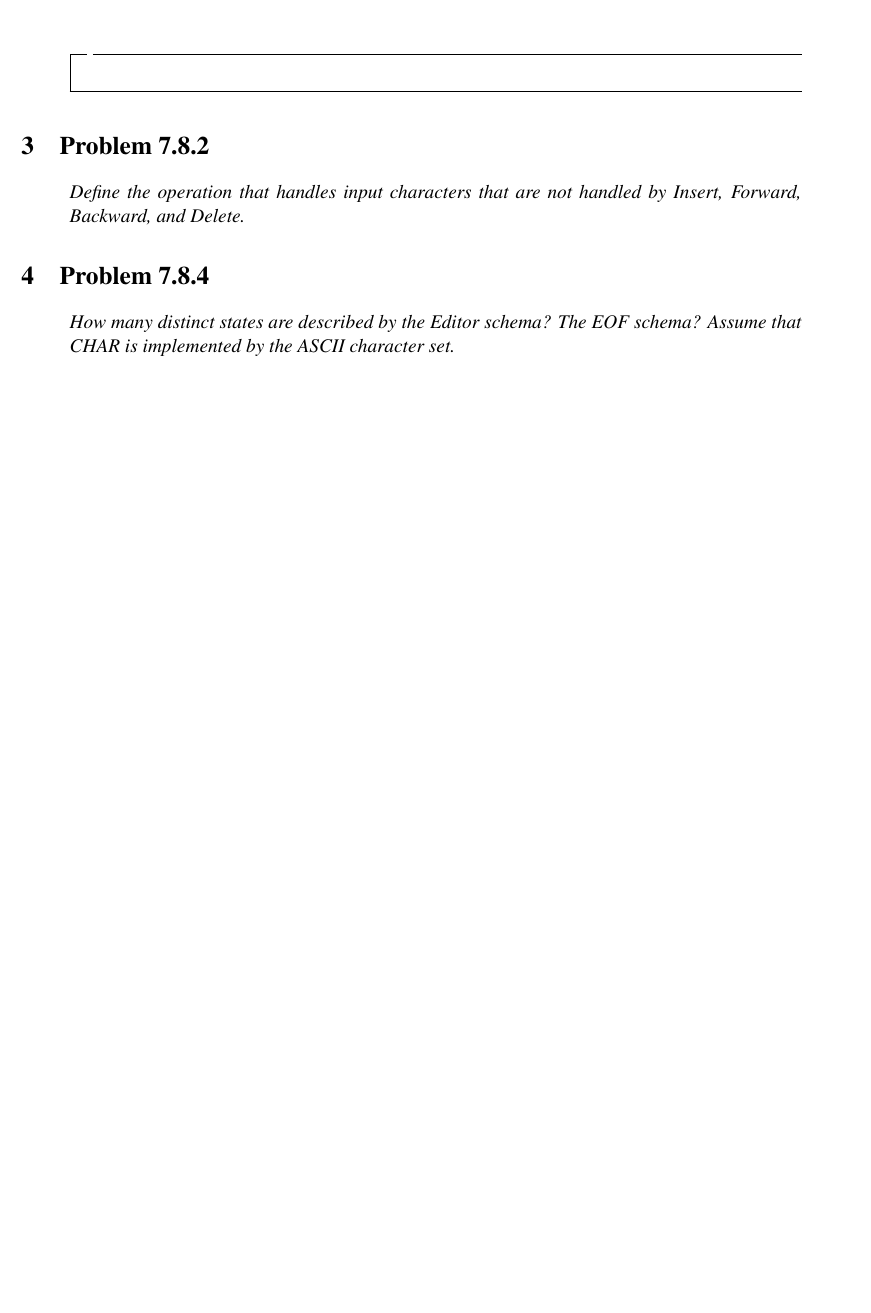
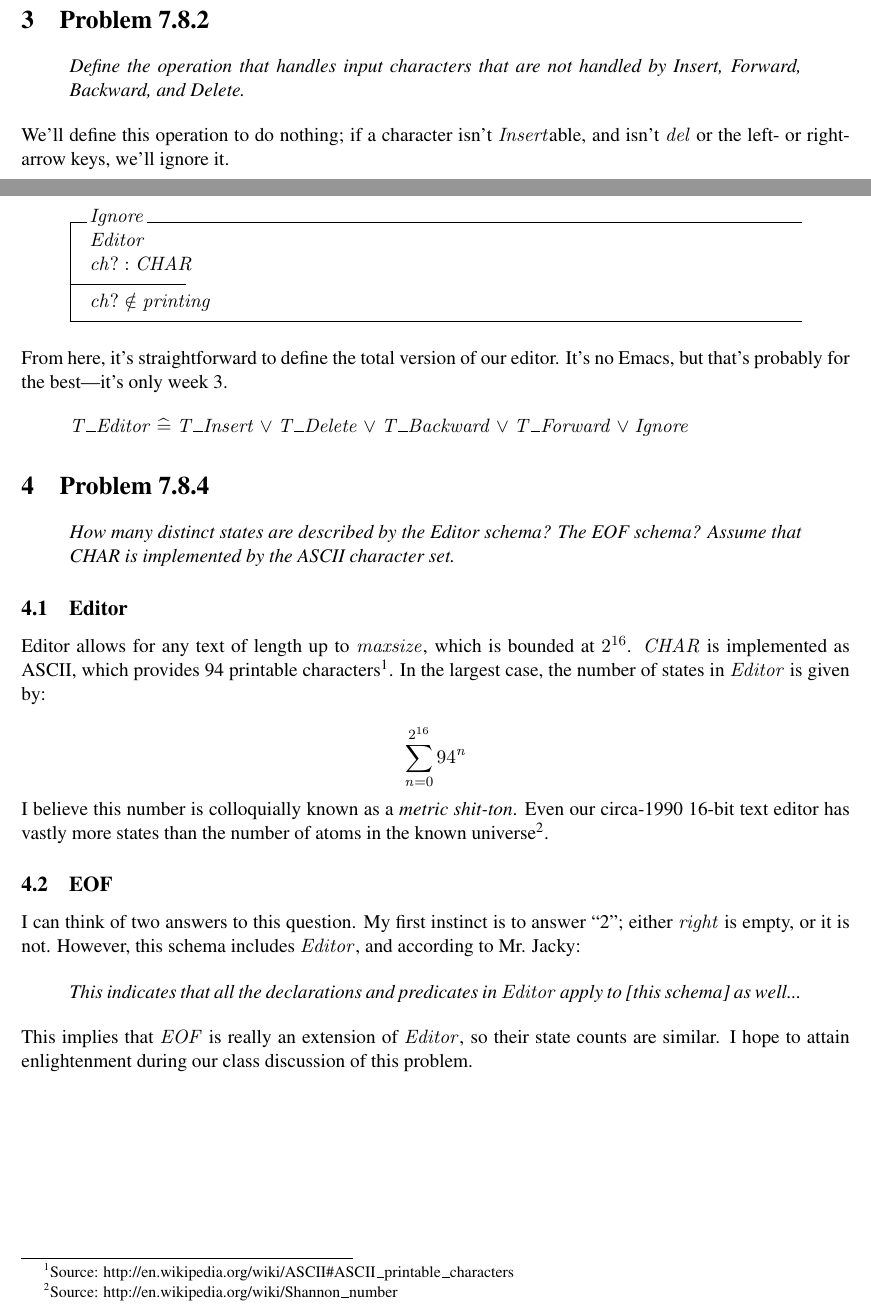
Before and after one commit to aayanqazi/OMSE, a LaTeX document (522/Chapters6-7.tex): part of page 2 of 2 before the commit and two parts of pages 2 and 3 of 3 after it, the two joined at a grey line, cut so that both start at the same text, the shorter picture padded with empty space. Compiled offline with pdfLaTeX.

Commit message:
Week 2 as submitted.

```diff
--- a/522/Chapters6-7.tex
+++ b/522/Chapters6-7.tex
@@ -6,6 +6,10 @@
 % standard ASCII Z notation.
 
 \documentclass[11pt]{article}
+
+% TODO: combine these into a class or style
+\usepackage{amsmath}
 \usepackage{zed-csp}
 \usepackage{times}
 \usepackage{fullpage}
+\setlength{\parindent}{0pt}
@@ -81,3 +94,2 @@
 \end{axdef}
 
-\begin{schema}{}
@@ -90,6 +115,21 @@
   \textit{Define the operation that handles input characters that are not handled by Insert,
     Forward, Backward, and Delete.}
 \end{quote}
+
+We'll define this operation to do nothing; if a character isn't $Insert$able, and isn't $del$ or the
+left- or right-arrow keys, we'll ignore it.
+
+\begin{schema}{Ignore}
+  Editor \\
+  ch? : CHAR
+  \where
+  ch? \notin printing
+\end{schema}
+
+From here, it's straightforward to define the total version of our editor.  It's no Emacs, but
+that's probably for the best---it's only week 3.
+
+\[ T\_Editor \defs T\_Insert \lor T\_Delete \lor T\_Backward \lor T\_Forward \lor Ignore \]
 
 
 \section{Problem 7.8.4}
@@ -99,6 +139,33 @@
     CHAR is implemented by the ASCII character set.}
 \end{quote}
 
+\subsection{Editor}
+Editor allows for any text of length up to $maxsize$, which is bounded at $2^{16}$.  $CHAR$ is
+implemented as ASCII, which provides 94 printable characters\footnotemark.  In the largest case, the
+number of states in $Editor$ is given by:
 
+\footnotetext{Source: http://en.wikipedia.org/wiki/ASCII\#ASCII\_printable\_characters}
+
+\begin{equation*}
+  \sum_{n=0}^{2^{16}} 94^n
+\end{equation*}
+
+I believe this number is colloquially known as a \textit{metric shit-ton}.  Even our circa-1990
+16-bit text editor has vastly more states than the number of atoms in the known
+universe\footnotemark.
+
+\footnotetext{Source: http://en.wikipedia.org/wiki/Shannon\_number}
+
+\subsection{EOF}
+
+I can think of two answers to this question.  My first instinct is to answer ``2''; either $right$
+is empty, or it is not.  However, this schema includes $Editor$, and according to Mr. Jacky:
+
+\begin{quote}
+  \textit{This indicates that all the declarations and predicates in $Editor$ apply to [this schema] as well...}
+\end{quote}
+
+This implies that $EOF$ is really an extension of $Editor$, so their state counts are similar.  I
+hope to attain enlightenment during our class discussion of this problem.
 
 \end{document}
```
Also changed, not shown: 522/Triangles1.txt (+13 -1 lines), 522/Chapters6-7.tex (54 more changed lines), 1 other file.
